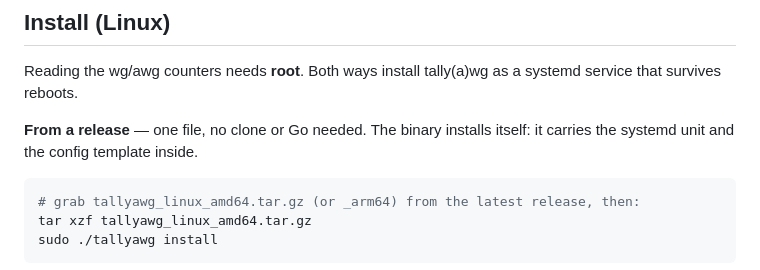
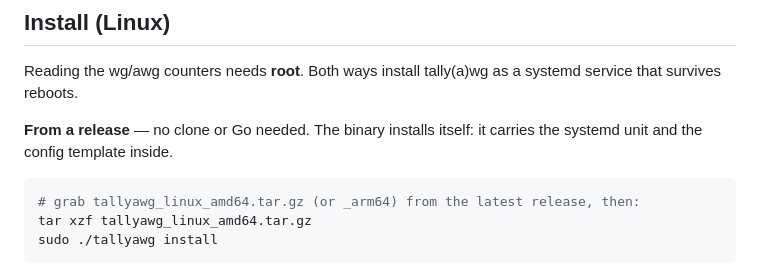
Before and after one commit to blackkriger/tally-a-wg, a Markdown page: README.md, the part around the change. Rendered like a GitHub page.

````diff
--- a/README.md
+++ b/README.md
@@ -40,7 +40,7 @@ Common flags: `-i <iface>`, `-config <server.conf>` (peer names), `-data <ledger
 
 Reading the wg/awg counters needs **root**. Both ways install tally(a)wg as a systemd service that survives reboots.
 
-**From a release** — one file, no clone or Go needed. The binary installs itself: it carries the systemd unit and the config template inside.
+**From a release** — no clone or Go needed. The binary installs itself: it carries the systemd unit and the config template inside.
 
 ```sh
 # grab tallyawg_linux_amd64.tar.gz (or _arm64) from the latest release, then:
````
